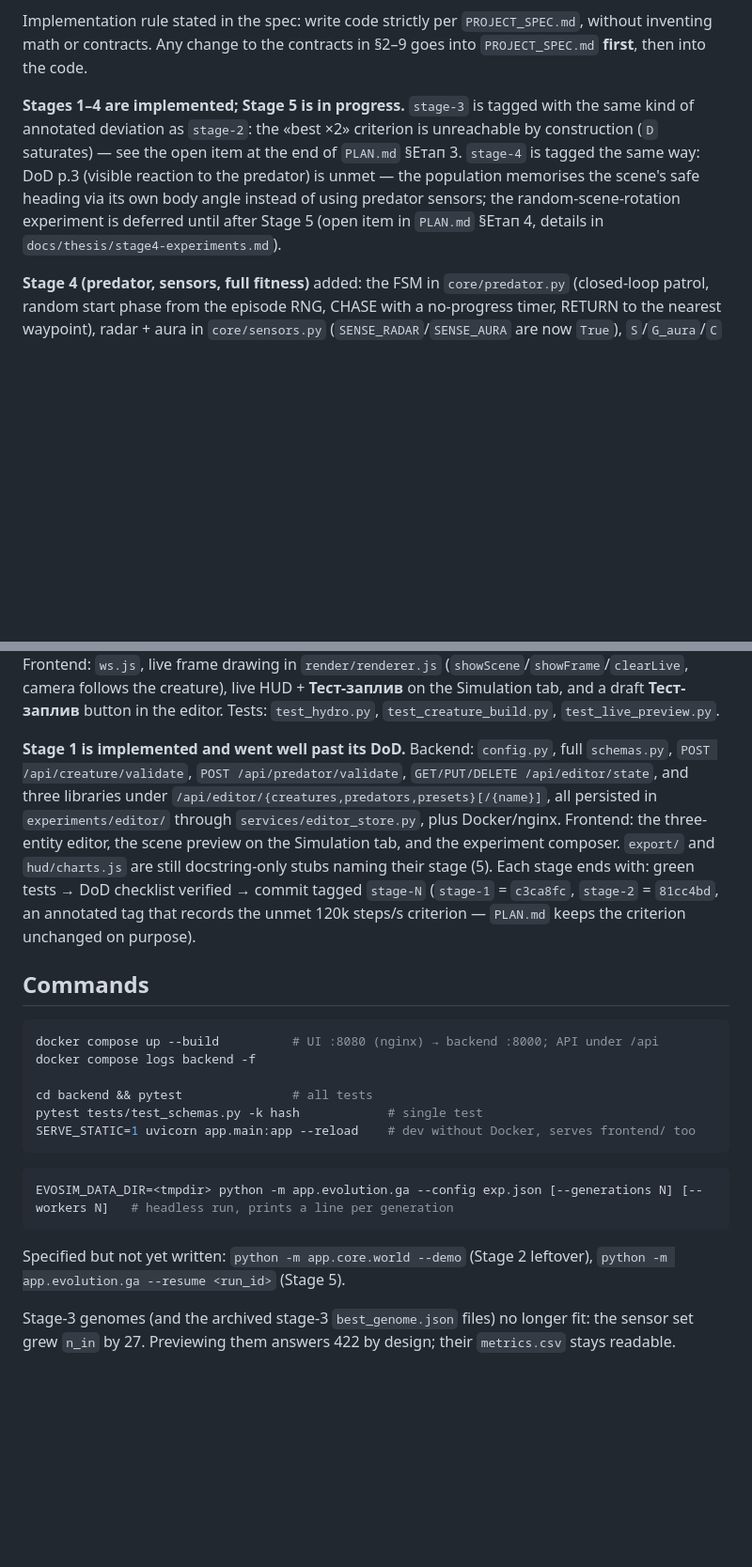
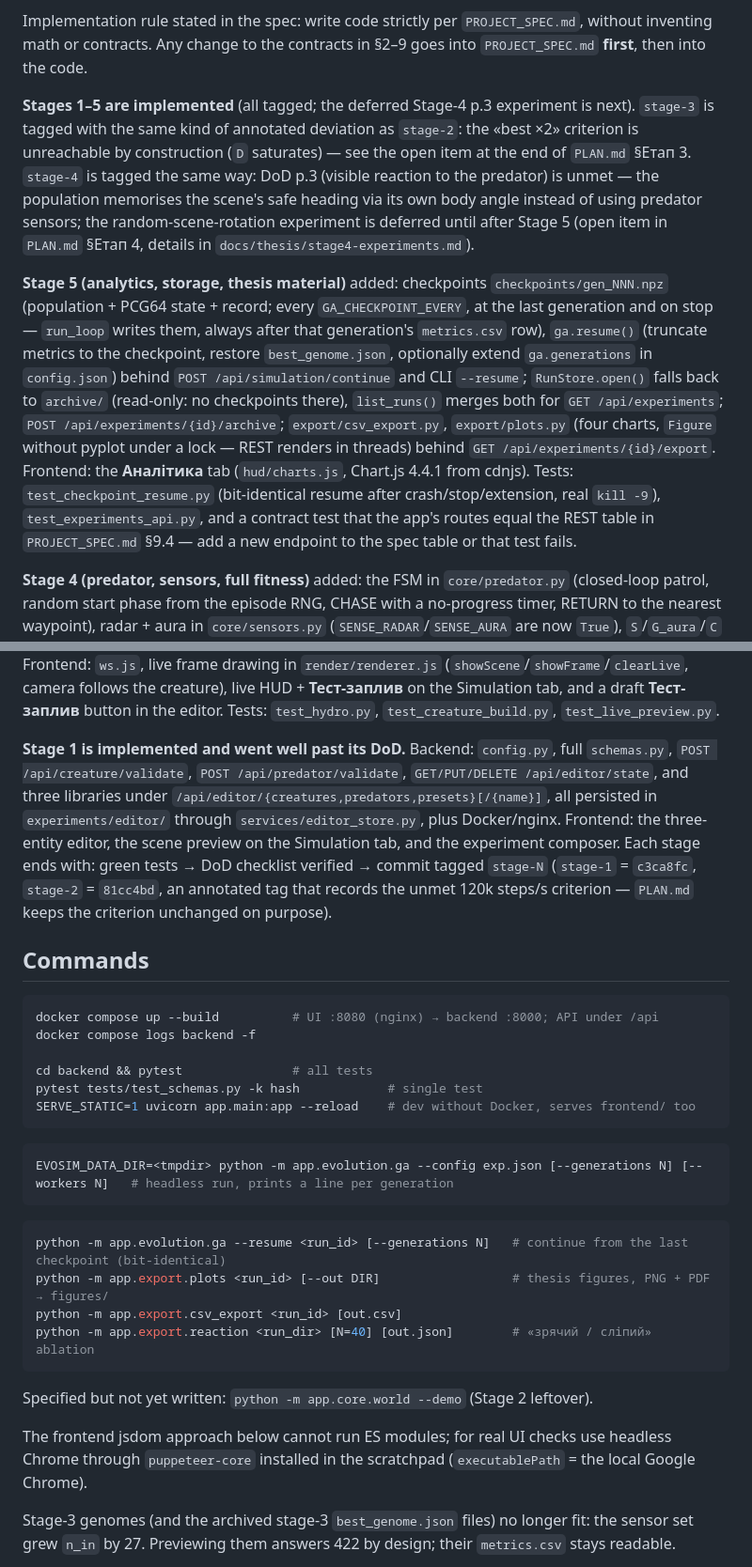
Before and after one commit to SergeyKostylev/adaptive-evosim, a Markdown page: CLAUDE.md, 2 parts joined by grey strips. Shown at 94% size. Rendered like a GitHub page; blank space fills up the shorter version.

````diff
--- a/CLAUDE.md
+++ b/CLAUDE.md
@@ -13,7 +13,9 @@ Two specification documents govern the work (both in Ukrainian):
 
 Implementation rule stated in the spec: write code strictly per `PROJECT_SPEC.md`, without inventing math or contracts. Any change to the contracts in §2–9 goes into `PROJECT_SPEC.md` **first**, then into the code.
 
-**Stages 1–4 are implemented; Stage 5 is in progress.** `stage-3` is tagged with the same kind of annotated deviation as `stage-2`: the «best ×2» criterion is unreachable by construction (`D` saturates) — see the open item at the end of `PLAN.md` §Етап 3. `stage-4` is tagged the same way: DoD p.3 (visible reaction to the predator) is unmet — the population memorises the scene's safe heading via its own body angle instead of using predator sensors; the random-scene-rotation experiment is deferred until after Stage 5 (open item in `PLAN.md` §Етап 4, details in `docs/thesis/stage4-experiments.md`).
+**Stages 1–5 are implemented** (all tagged; the deferred Stage-4 p.3 experiment is next). `stage-3` is tagged with the same kind of annotated deviation as `stage-2`: the «best ×2» criterion is unreachable by construction (`D` saturates) — see the open item at the end of `PLAN.md` §Етап 3. `stage-4` is tagged the same way: DoD p.3 (visible reaction to the predator) is unmet — the population memorises the scene's safe heading via its own body angle instead of using predator sensors; the random-scene-rotation experiment is deferred until after Stage 5 (open item in `PLAN.md` §Етап 4, details in `docs/thesis/stage4-experiments.md`).
+
+**Stage 5 (analytics, storage, thesis material)** added: checkpoints `checkpoints/gen_NNN.npz` (population + PCG64 state + record; every `GA_CHECKPOINT_EVERY`, at the last generation and on stop — `run_loop` writes them, always after that generation's `metrics.csv` row), `ga.resume()` (truncate metrics to the checkpoint, restore `best_genome.json`, optionally extend `ga.generations` in `config.json`) behind `POST /api/simulation/continue` and CLI `--resume`; `RunStore.open()` falls back to `archive/` (read-only: no checkpoints there), `list_runs()` merges both for `GET /api/experiments`; `POST /api/experiments/{id}/archive`; `export/csv_export.py`, `export/plots.py` (four charts, `Figure` without pyplot under a lock — REST renders in threads) behind `GET /api/experiments/{id}/export`. Frontend: the **Аналітика** tab (`hud/charts.js`, Chart.js 4.4.1 from cdnjs). Tests: `test_checkpoint_resume.py` (bit-identical resume after crash/stop/extension, real `kill -9`), `test_experiments_api.py`, and a contract test that the app's routes equal the REST table in `PROJECT_SPEC.md` §9.4 — add a new endpoint to the spec table or that test fails.
 
 **Stage 4 (predator, sensors, full fitness)** added: the FSM in `core/predator.py` (closed-loop patrol, random start phase from the episode RNG, CHASE with a no-progress timer, RETURN to the nearest waypoint), radar + aura in `core/sensors.py` (`SENSE_RADAR`/`SENSE_AURA` are now `True`), `S`/`G_aura`/`C` in `FitnessAccumulator` (all six components active), catch as a terminal event in `World.step`, collision callbacks in `PhysicsWorld` (`on_obstacle_contact`, `predator_touched`), `caught_top10`/`caught_all` in `GenerationStats` and `metrics.csv`, preview `source: "live_training"` (latest generation's best, from `sim_manager.latest_best`). Frontend: the **Наживо** toggle (Headless ↔ Live), predator state/aura and all six components in the live HUD, rays coloured by hit type, catch share in the training panel. Tests: `test_predator_sensors.py`, extended `test_fitness.py`/`test_determinism.py`.
 
@@ -21,7 +23,7 @@ Implementation rule stated in the spec: write code strictly per `PROJECT_SPEC.md
 
 **Stage 2 (physics + live view)** added: `core/hydro.py` (scalar `point_force` core + `segment_resultants`; the NumPy `segment_point_forces` is a test-facing wrapper over the same core), `core/creature.py`, `core/obstacles.py`, `core/physics.py`, `core/world.py` (episode facade + `SineController`), predator **bodies only** in `core/predator.py` (FSM is Stage 4), `services/live_stream.py` (`LiveHub`/`PreviewSession`/`PreviewManager`), `POST|DELETE|GET /api/preview` and `WS /ws/live`. Frontend: `ws.js`, live frame drawing in `render/renderer.js` (`showScene`/`showFrame`/`clearLive`, camera follows the creature), live HUD + **Тест-заплив** on the Simulation tab, and a draft **Тест-заплив** button in the editor. Tests: `test_hydro.py`, `test_creature_build.py`, `test_live_preview.py`.
 
-**Stage 1 is implemented and went well past its DoD.** Backend: `config.py`, full `schemas.py`, `POST /api/creature/validate`, `POST /api/predator/validate`, `GET/PUT/DELETE /api/editor/state`, and three libraries under `/api/editor/{creatures,predators,presets}[/{name}]`, all persisted in `experiments/editor/` through `services/editor_store.py`, plus Docker/nginx. Frontend: the three-entity editor, the scene preview on the Simulation tab, and the experiment composer. `export/` and `hud/charts.js` are still docstring-only stubs naming their stage (5). Each stage ends with: green tests → DoD checklist verified → commit tagged `stage-N` (`stage-1` = `c3ca8fc`, `stage-2` = `81cc4bd`, an annotated tag that records the unmet 120k steps/s criterion — `PLAN.md` keeps the criterion unchanged on purpose).
+**Stage 1 is implemented and went well past its DoD.** Backend: `config.py`, full `schemas.py`, `POST /api/creature/validate`, `POST /api/predator/validate`, `GET/PUT/DELETE /api/editor/state`, and three libraries under `/api/editor/{creatures,predators,presets}[/{name}]`, all persisted in `experiments/editor/` through `services/editor_store.py`, plus Docker/nginx. Frontend: the three-entity editor, the scene preview on the Simulation tab, and the experiment composer. Each stage ends with: green tests → DoD checklist verified → commit tagged `stage-N` (`stage-1` = `c3ca8fc`, `stage-2` = `81cc4bd`, an annotated tag that records the unmet 120k steps/s criterion — `PLAN.md` keeps the criterion unchanged on purpose).
 
 ## Commands
 
@@ -38,7 +40,16 @@ SERVE_STATIC=1 uvicorn app.main:app --reload    # dev without Docker, serves fro
 EVOSIM_DATA_DIR=<tmpdir> python -m app.evolution.ga --config exp.json [--generations N] [--workers N]   # headless run, prints a line per generation
 ```
 
-Specified but not yet written: `python -m app.core.world --demo` (Stage 2 leftover), `python -m app.evolution.ga --resume <run_id>` (Stage 5).
+```bash
+python -m app.evolution.ga --resume <run_id> [--generations N]   # continue from the last checkpoint (bit-identical)
+python -m app.export.plots <run_id> [--out DIR]                  # thesis figures, PNG + PDF → figures/
+python -m app.export.csv_export <run_id> [out.csv]
+python -m app.export.reaction <run_dir> [N=40] [out.json]        # «зрячий / сліпий» ablation
+```
+
+Specified but not yet written: `python -m app.core.world --demo` (Stage 2 leftover).
+
+The frontend jsdom approach below cannot run ES modules; for real UI checks use headless Chrome through `puppeteer-core` installed in the scratchpad (`executablePath` = the local Google Chrome).
 
 Stage-3 genomes (and the archived stage-3 `best_genome.json` files) no longer fit: the sensor set grew `n_in` by 27. Previewing them answers 422 by design; their `metrics.csv` stays readable.
 
````
Also changed, not shown: docs/thesis/research-log.md (+30 -1 lines).
